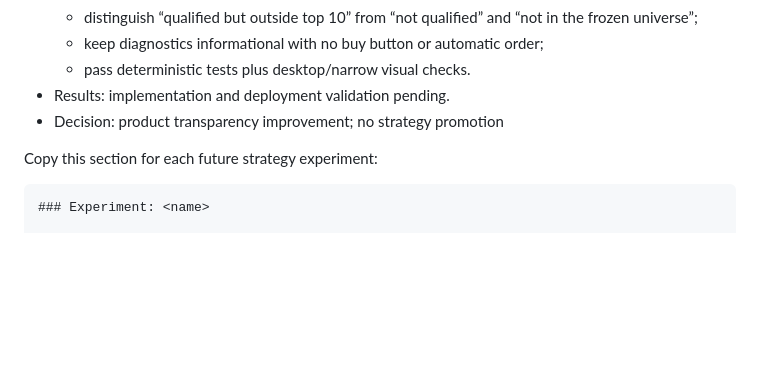
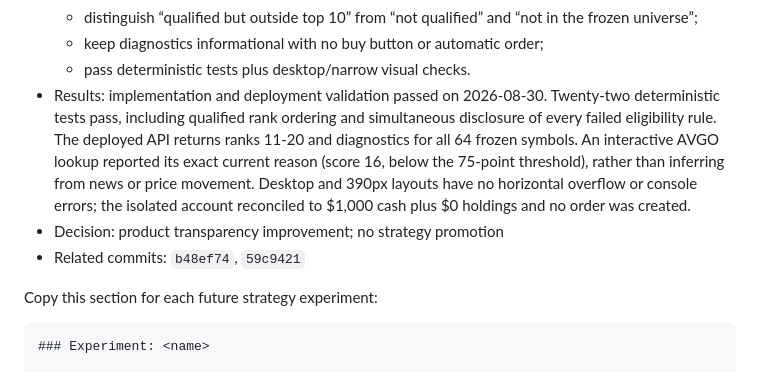
Before and after one commit to LaoFan199/laofan-studio, a Markdown page: STRATEGY_GOVERNANCE.md, the part around the change. GitHub-like rendering; blank space fills up the shorter version.

Commit message:
Record dynamic transparency validation

```diff
--- a/STRATEGY_GOVERNANCE.md
+++ b/STRATEGY_GOVERNANCE.md
@@ -453,8 +453,16 @@ them in response to a few recent sessions.
     the frozen universe”;
   - keep diagnostics informational with no buy button or automatic order;
   - pass deterministic tests plus desktop/narrow visual checks.
-- Results: implementation and deployment validation pending.
+- Results: implementation and deployment validation passed on 2026-08-30.
+  Twenty-two deterministic tests pass, including qualified rank ordering and
+  simultaneous disclosure of every failed eligibility rule. The deployed API
+  returns ranks 11-20 and diagnostics for all 64 frozen symbols. An interactive
+  AVGO lookup reported its exact current reason (score 16, below the 75-point
+  threshold), rather than inferring from news or price movement. Desktop and
+  390px layouts have no horizontal overflow or console errors; the isolated
+  account reconciled to $1,000 cash plus $0 holdings and no order was created.
 - Decision: product transparency improvement; no strategy promotion
+- Related commits: `b48ef74`, `59c9421`
 
 Copy this section for each future strategy experiment:
 
```
